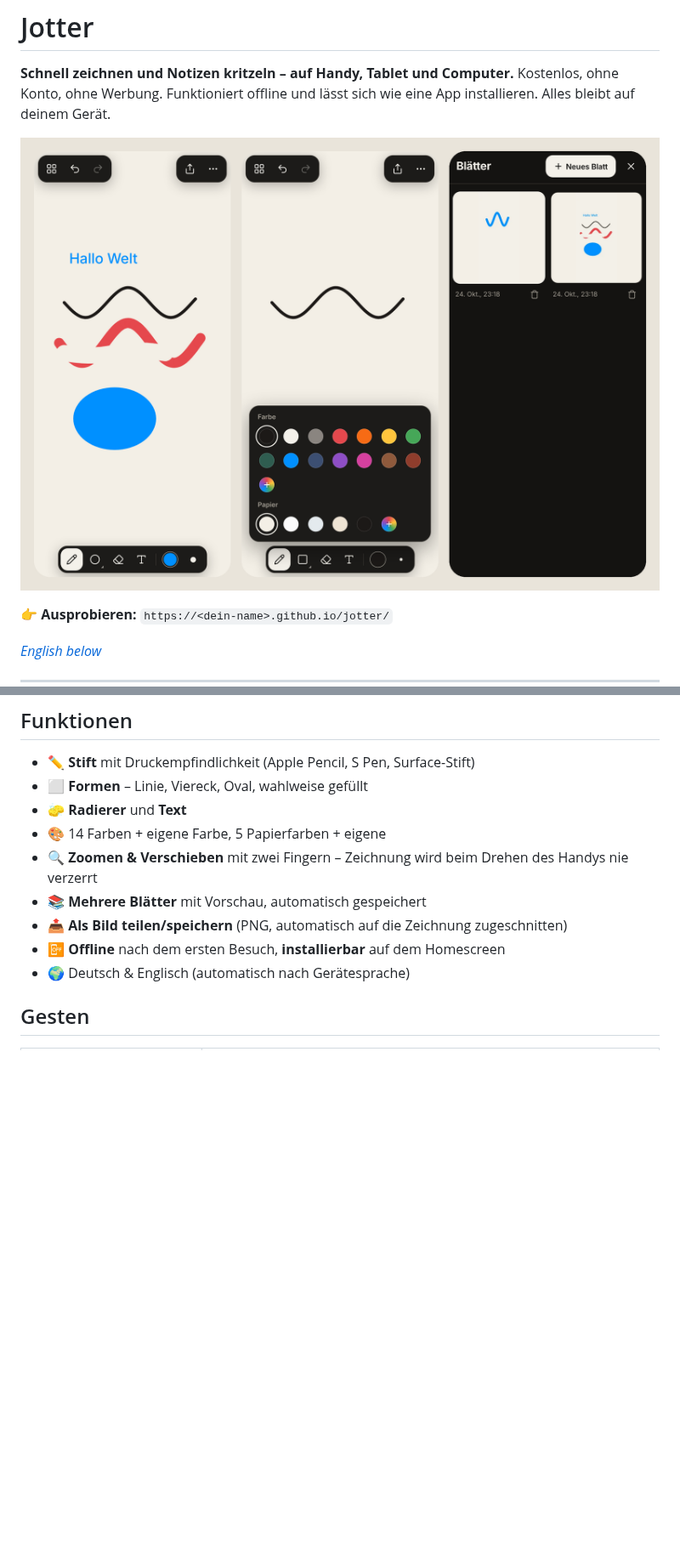
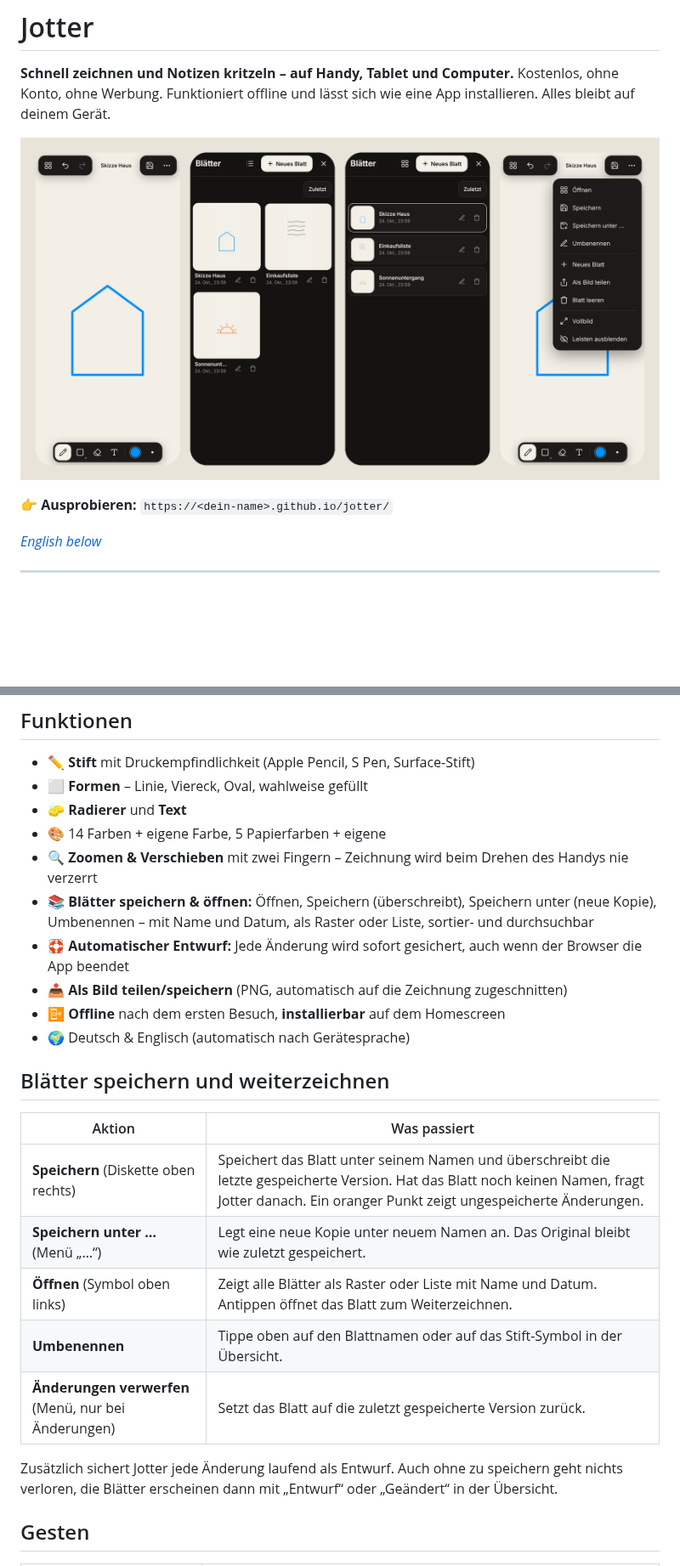
Before and after one commit to Elphax89/jotter, a Markdown page: README.md, 2 parts joined by grey strips. Shown at 85% size. Rendered like a GitHub page; pictures changed too: docs/screenshots.png; blank space fills up the shorter version.

```diff
--- a/README.md
+++ b/README.md
@@ -18,10 +18,23 @@ Kostenlos, ohne Konto, ohne Werbung. Funktioniert offline und lässt sich wie ei
 - 🧽 **Radierer** und **Text**
 - 🎨 14 Farben + eigene Farbe, 5 Papierfarben + eigene
 - 🔍 **Zoomen & Verschieben** mit zwei Fingern – Zeichnung wird beim Drehen des Handys nie verzerrt
-- 📚 **Mehrere Blätter** mit Vorschau, automatisch gespeichert
+- 📚 **Blätter speichern & öffnen:** Öffnen, Speichern (überschreibt), Speichern unter (neue Kopie), Umbenennen – mit Name und Datum, als Raster oder Liste, sortier- und durchsuchbar
+- 🛟 **Automatischer Entwurf:** Jede Änderung wird sofort gesichert, auch wenn der Browser die App beendet
 - 📤 **Als Bild teilen/speichern** (PNG, automatisch auf die Zeichnung zugeschnitten)
 - 📴 **Offline** nach dem ersten Besuch, **installierbar** auf dem Homescreen
 - 🌍 Deutsch & Englisch (automatisch nach Gerätesprache)
+
+## Blätter speichern und weiterzeichnen
+
+| Aktion | Was passiert |
+|---|---|
+| **Speichern** (Diskette oben rechts) | Speichert das Blatt unter seinem Namen und überschreibt die letzte gespeicherte Version. Hat das Blatt noch keinen Namen, fragt Jotter danach. Ein oranger Punkt zeigt ungespeicherte Änderungen. |
+| **Speichern unter …** (Menü „…“) | Legt eine neue Kopie unter neuem Namen an. Das Original bleibt wie zuletzt gespeichert. |
+| **Öffnen** (Symbol oben links) | Zeigt alle Blätter als Raster oder Liste mit Name und Datum. Antippen öffnet das Blatt zum Weiterzeichnen. |
+| **Umbenennen** | Tippe oben auf den Blattnamen oder auf das Stift-Symbol in der Übersicht. |
+| **Änderungen verwerfen** (Menü, nur bei Änderungen) | Setzt das Blatt auf die zuletzt gespeicherte Version zurück. |
+
+Zusätzlich sichert Jotter jede Änderung laufend als Entwurf. Auch ohne zu speichern geht nichts verloren, die Blätter erscheinen dann mit „Entwurf“ oder „Geändert“ in der Übersicht.
 
 ## Gesten
 
```
Also changed, not shown: other parts of README.md (+4 -3 lines), 7 other files.
